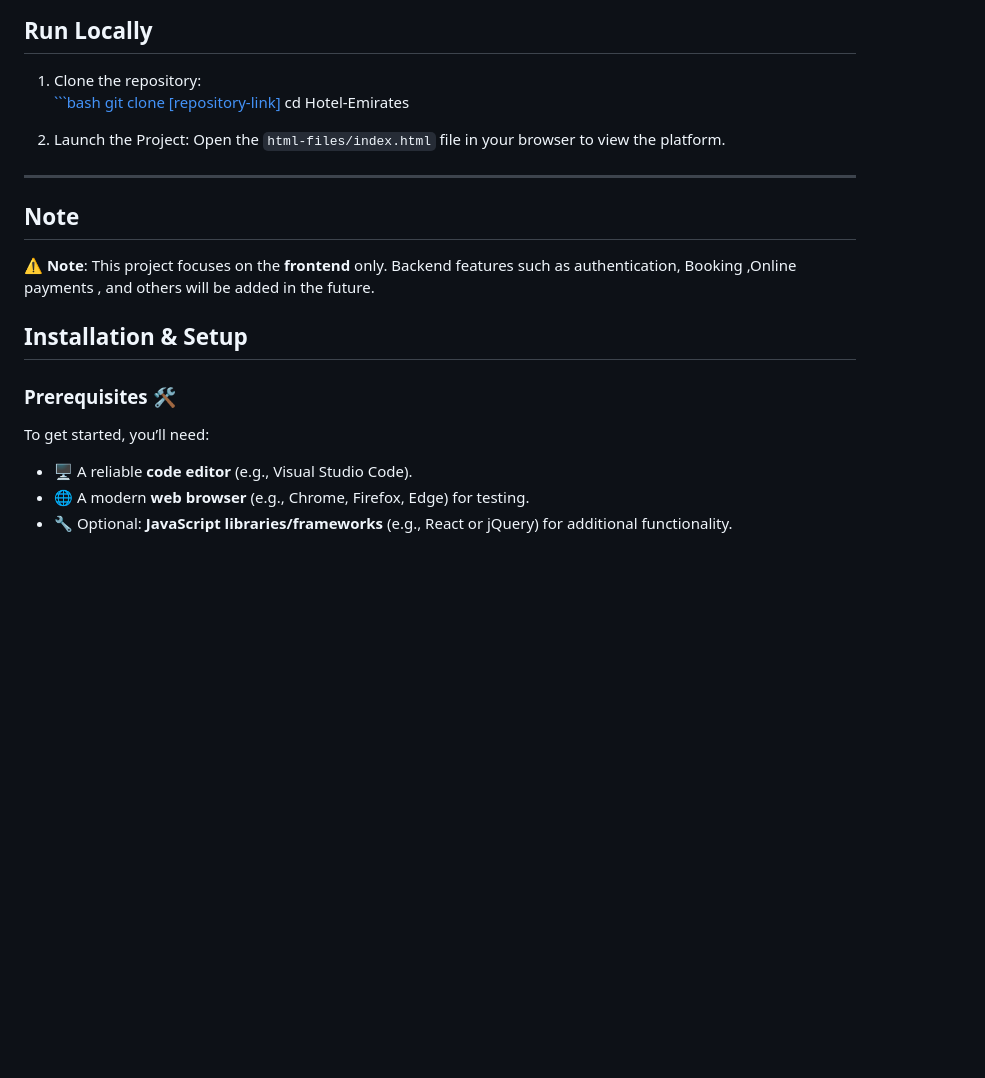
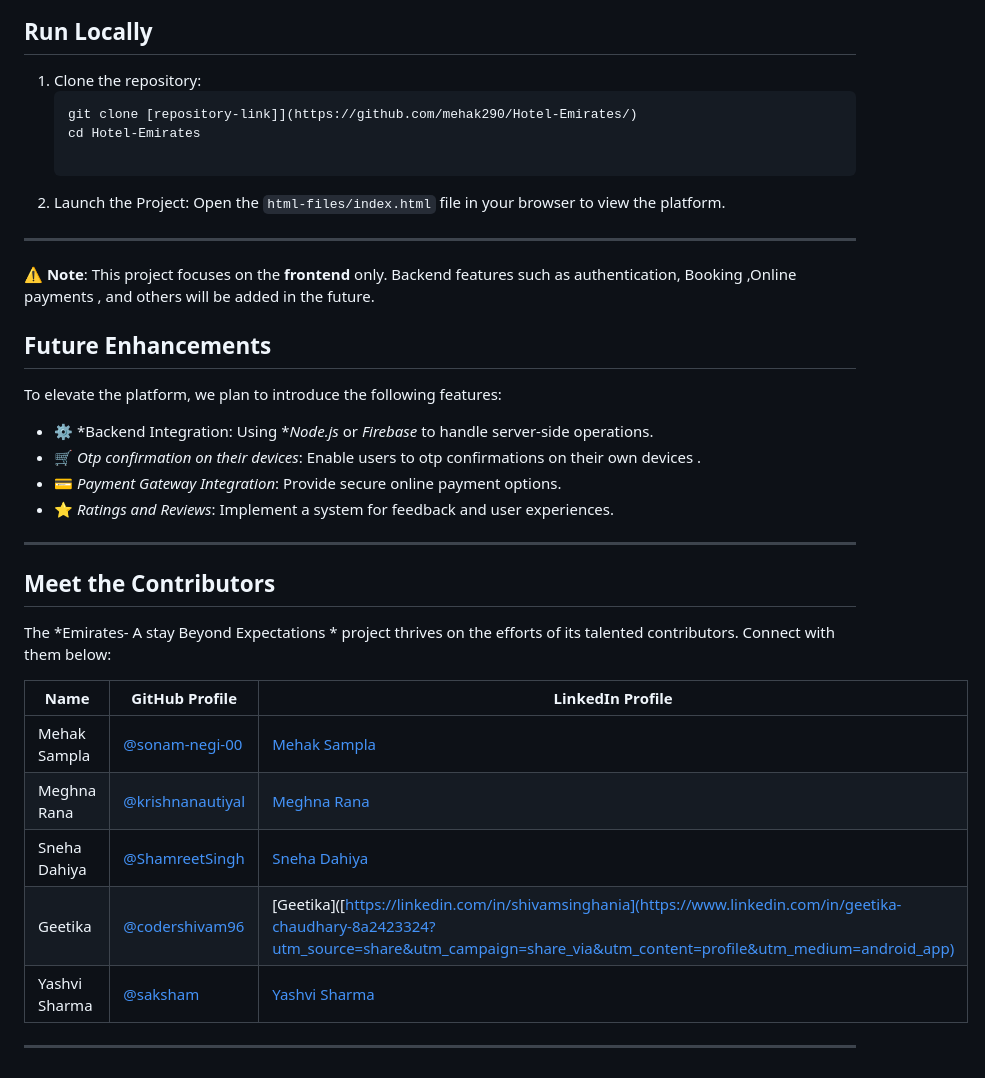
Before and after one commit to mehak290/Hotel-Emirates, a Markdown page: README.md, the part around one of its changes. Drawn GitHub-style; blank space fills up the shorter version.

Commit message:
Update README.md-links

````diff
--- a/README.md
+++ b/README.md
@@ -58,7 +57,7 @@ Emirates harnesses modern web development tools to offer simplicity and function
 ## Run Locally
 
 1. Clone the repository:
-   [```bash
+   ```bash
    git clone [repository-link]](https://github.com/mehak290/Hotel-Emirates/)
    cd Hotel-Emirates
 
@@ -67,14 +66,29 @@ Emirates harnesses modern web development tools to offer simplicity and function
 
 ---
 
-## Note
-
 ⚠️ **Note**: This project focuses on the **frontend** only. Backend features such as authentication, Booking ,Online payments , and others will be added in the future.
 
-## **Installation & Setup**
+## Future Enhancements
 
-### **Prerequisites** 🛠️
-To get started, you’ll need:
-- 🖥️ A reliable **code editor** (e.g., Visual Studio Code).
-- 🌐 A modern **web browser** (e.g., Chrome, Firefox, Edge) for testing.
-- 🔧 Optional: **JavaScript libraries/frameworks** (e.g., React or jQuery) for additional functionality.
+To elevate the platform, we plan to introduce the following features:
+
+- ⚙ *Backend Integration: Using **Node.js* or *Firebase* to handle server-side operations.
+- 🛒 *Otp confirmation on their devices*: Enable users to otp confirmations on their own devices .
+- 💳 *Payment Gateway Integration*: Provide secure online payment options.
+- ⭐ *Ratings and Reviews*: Implement a system for feedback and user experiences.
+
+---
+
+## Meet the Contributors
+
+The *Emirates- A stay Beyond Expectations * project thrives on the efforts of its talented contributors. Connect with them below:
+
+| Name                | GitHub Profile                     | LinkedIn Profile      |
+|---------------------|-------------------------------------|-----------------------|
+| Mehak Sampla        | [@sonam-negi-00](https://github.com/mehak290) | [Mehak Sampla]([https://linkedin.com/in/sonam-negi](https://www.linkedin.com/in/mehak-sampla-57bbb5331?utm_source=share&utm_campaign=share_via&utm_content=profile&utm_medium=ios_app)) |
+| Meghna Rana         | [@krishnanautiyal](https://github.com/megghnaa09) | [Meghna Rana]([https://linkedin.com/in/krishnanautiyal](https://www.linkedin.com/in/meghna-rana-98262030a?utm_source=share&utm_campaign=share_via&utm_content=profile&utm_medium=ios_app)) |
+| Sneha Dahiya        | [@ShamreetSingh](https://github.com/snehadahiya111) | [Sneha Dahiya]([https://linkedin.com/in/shamreetsingh](https://www.linkedin.com/in/sneha-dahiya-76a164353?utm_source=share&utm_campaign=share_via&utm_content=profile&utm_medium=android_app)) |
+| Geetika             | [@codershivam96](https://github.com/geetikaChaudhary09) | [Geetika]([https://linkedin.com/in/shivamsinghania](https://www.linkedin.com/in/geetika-chaudhary-8a2423324?utm_source=share&utm_campaign=share_via&utm_content=profile&utm_medium=android_app) |
+| Yashvi Sharma      | [@saksham](https://github.com/YashviSharmaa) | [Yashvi Sharma]([https://linkedin.com/in/saksham](https://www.linkedin.com/in/yashvi-sharma-396123325?utm_source=share&utm_campaign=share_via&utm_content=profile&utm_medium=android_app)) |
+
+---
````
Also changed, not shown: other parts of README.md (+1 -2 lines).
